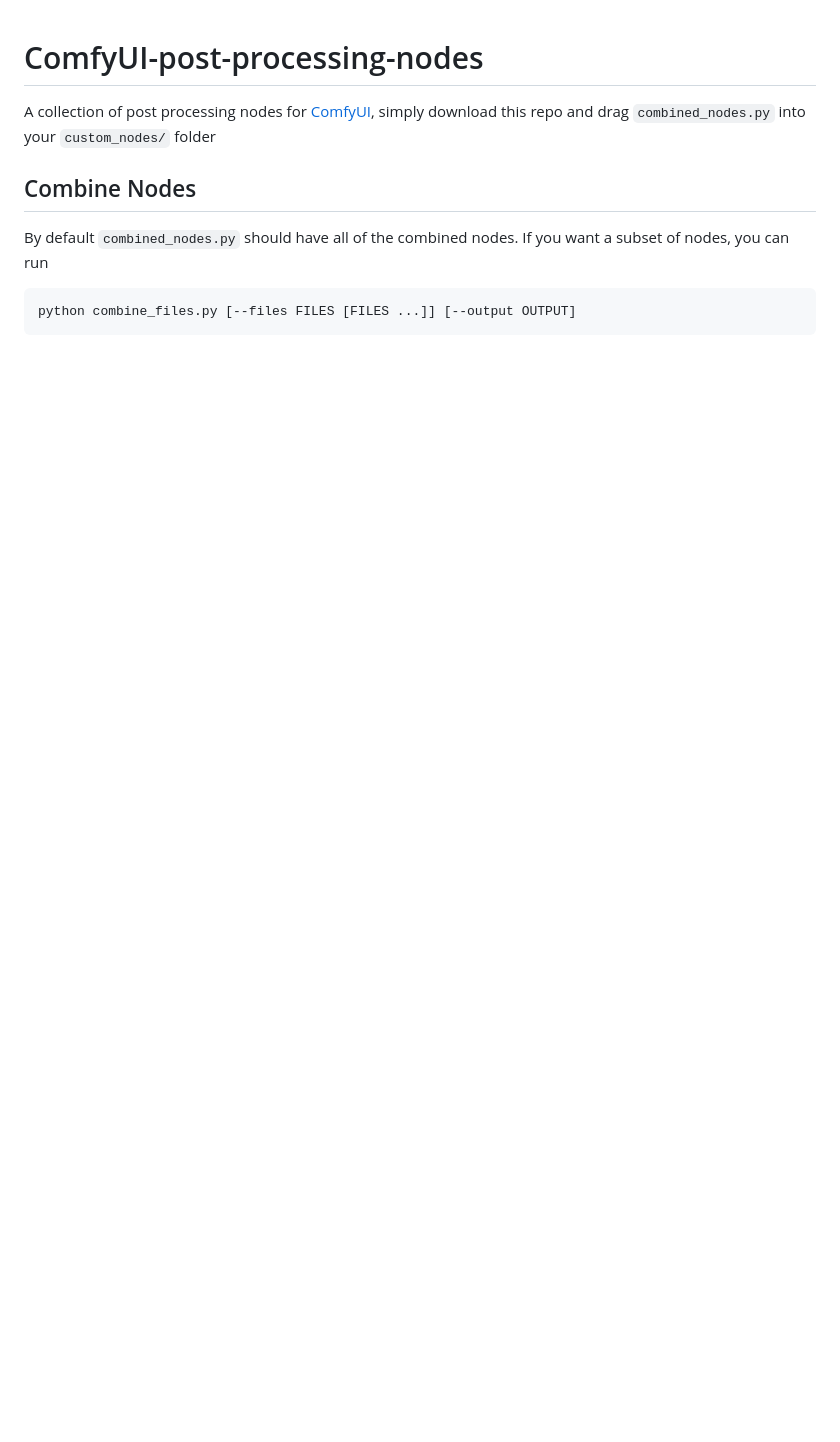
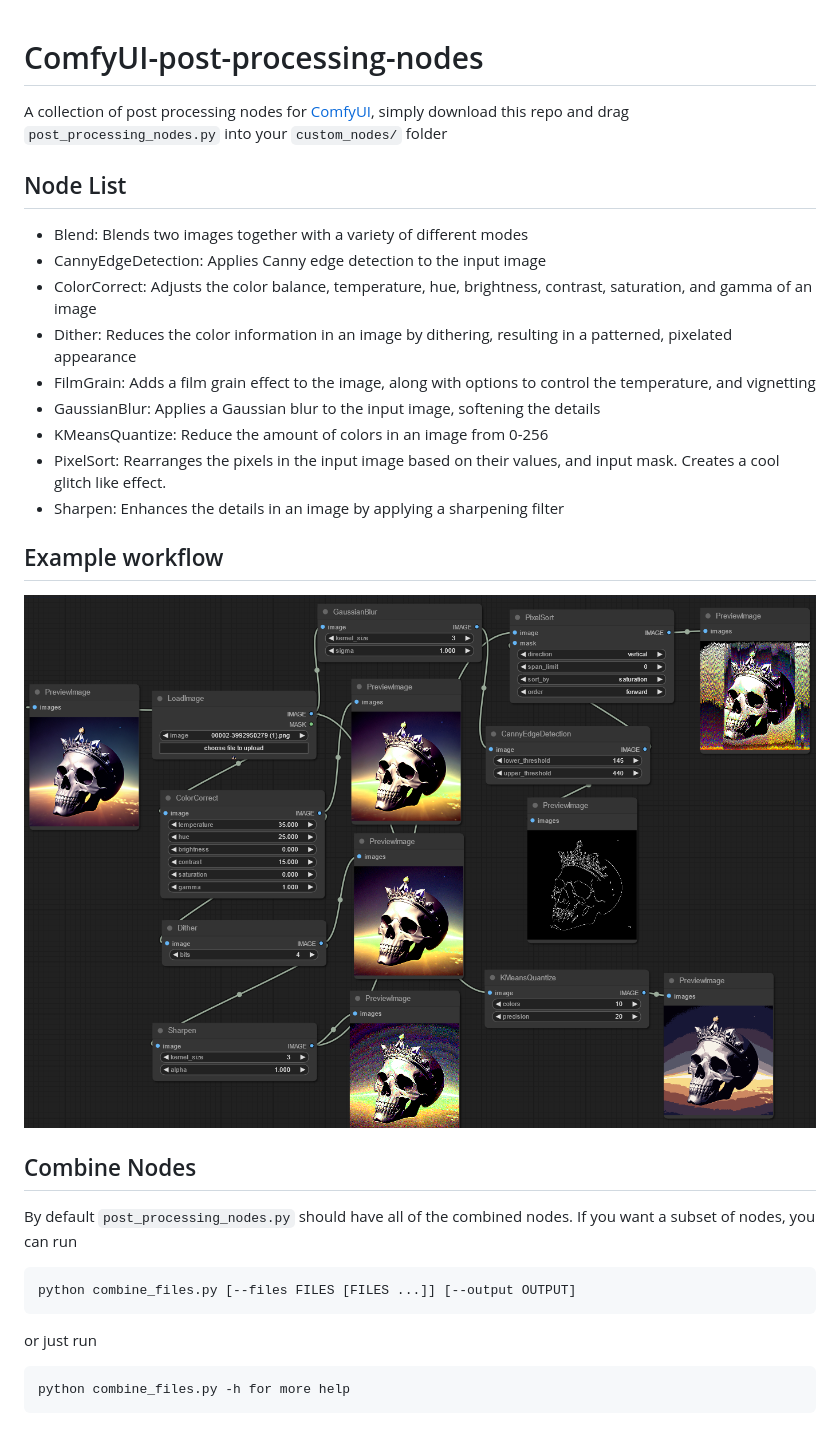
Before and after one commit to EllangoK/ComfyUI-post-processing-nodes, a Markdown page: README.md, the part around the change. Drawn GitHub-style; pictures changed too: images/example-workflow.png (added); blank space fills up the shorter version.

Commit message:
lot of rearranging, updated readme.

```diff
--- a/README.md
+++ b/README.md
@@ -1,9 +1,29 @@
 #  ComfyUI-post-processing-nodes
 
-A collection of post processing nodes for [ComfyUI](https://github.com/comfyanonymous/ComfyUI), simply download this repo and drag `combined_nodes.py` into your `custom_nodes/` folder
+A collection of post processing nodes for [ComfyUI](https://github.com/comfyanonymous/ComfyUI), simply download this repo and drag `post_processing_nodes.py` into your `custom_nodes/` folder
+
+## Node List
+
+ - Blend: Blends two images together with a variety of different modes
+ - CannyEdgeDetection: Applies Canny edge detection to the input image
+ - ColorCorrect: Adjusts the color balance, temperature, hue, brightness, contrast, saturation, and gamma of an image
+ - Dither: Reduces the color information in an image by dithering, resulting in a patterned, pixelated appearance
+ - FilmGrain: Adds a film grain effect to the image, along with options to control the temperature, and vignetting
+ - GaussianBlur: Applies a Gaussian blur to the input image, softening the details
+ - KMeansQuantize: Reduce the amount of colors in an image from 0-256
+ - PixelSort: Rearranges the pixels in the input image based on their values, and input mask. Creates a cool glitch like effect.
+ - Sharpen: Enhances the details in an image by applying a sharpening filter
+
+## Example workflow
+
+![__image__](images/example-workflow.png)
 
 ## Combine Nodes
 
-By default `combined_nodes.py` should have all of the combined nodes. If you want a subset of nodes, you can run
+By default `post_processing_nodes.py` should have all of the combined nodes. If you want a subset of nodes, you can run
 
     python combine_files.py [--files FILES [FILES ...]] [--output OUTPUT]
+
+or just run
+
+    python combine_files.py -h for more help
```
Also changed, not shown: 21 other files.
